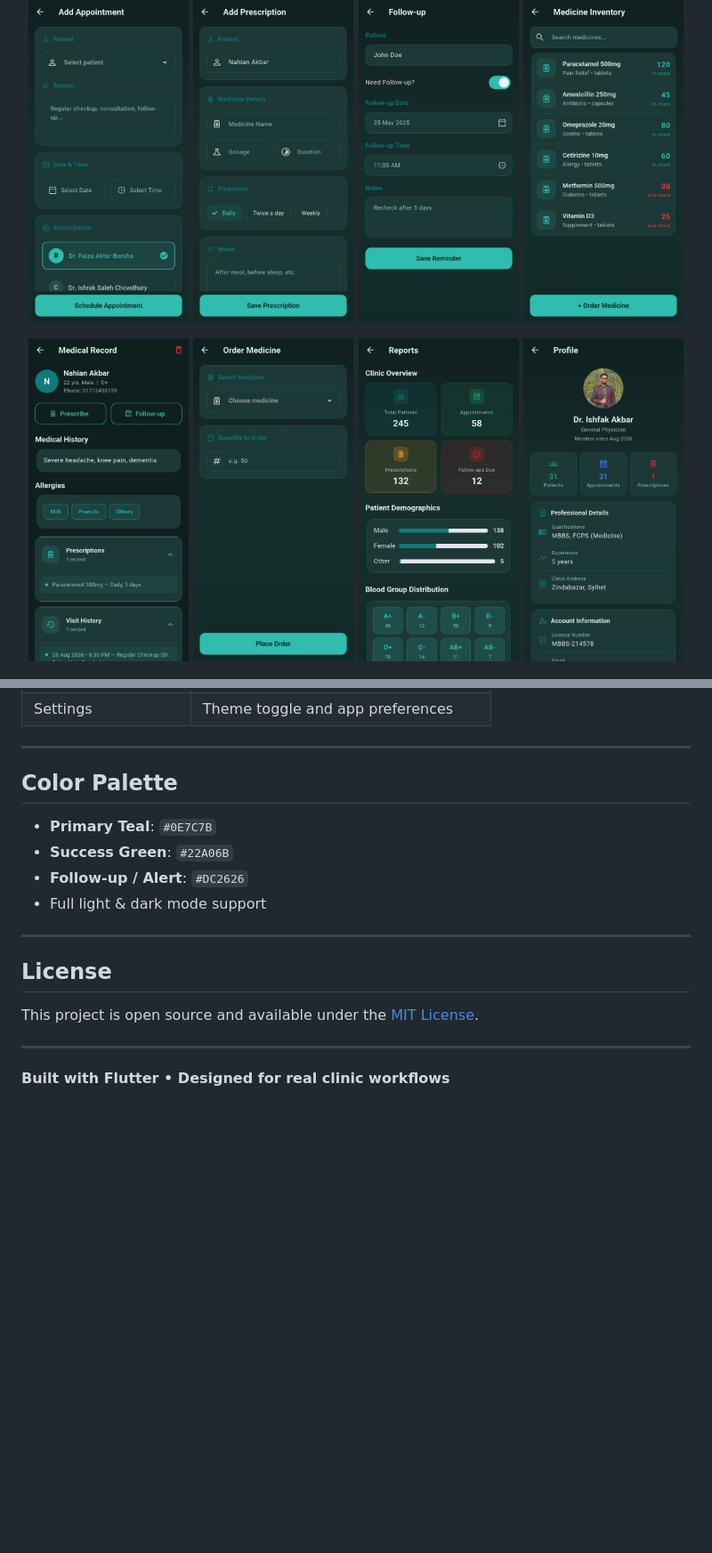
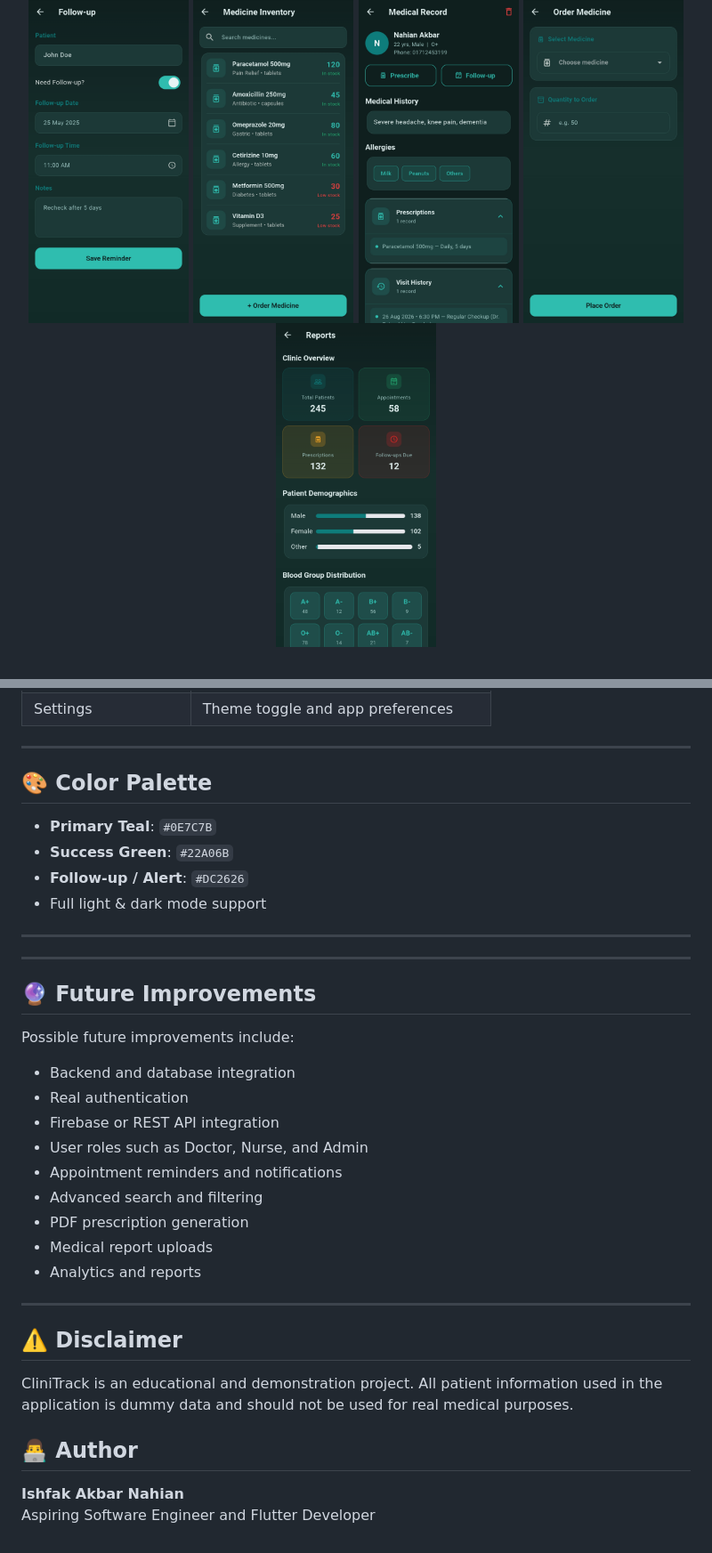
Before and after one commit to ishfak-akbar/clinitrack, a Markdown page: README.md, 2 parts joined by grey strips. Shown at 89% size. Rendered like a GitHub page; blank space fills up the shorter version.

```diff
--- a/README.md
+++ b/README.md
@@ -28,9 +30,9 @@ CliniTrack is a clean, offline-first mobile application designed for physicians
   <img src="screenshots/followUp.jpeg" width="180" alt="Follow-ups"/>
   <img src="screenshots/medicine.jpeg" width="180" alt="Medicine List"/>
+  <img src="screenshots/medRecord.jpeg" width="180" alt="Medical Record"/>
+  <img src="screenshots/ordermeds.jpeg" width="180" alt="Order Medicine"/>
+  <img src="screenshots/reports.jpeg" width="180" alt="Reports"/>
 </p>
 
 <p align="center">
-  <img src="screenshots/medRecord.jpeg" width="180" alt="Medical Record"/>
-  <img src="screenshots/ordermeds.jpeg" width="180" alt="Order Medicine"/>
-  <img src="screenshots/reports.jpeg" width="180" alt="Reports"/>
   <img src="screenshots/profile.jpeg" width="180" alt="Profile"/>
@@ -200,7 +212,7 @@ lib/
 
 ---
 
-## Color Palette
+## 🎨 Color Palette
 
 - **Primary Teal**: `#0E7C7B`
 - **Success Green**: `#22A06B`
@@ -209,10 +221,28 @@ lib/
 
 ---
 
-## License
+---
+## 🔮 Future Improvements
 
-This project is open source and available under the [MIT License](LICENSE).
+Possible future improvements include:
+
+- Backend and database integration
+- Real authentication
+- Firebase or REST API integration
+- User roles such as Doctor, Nurse, and Admin
+- Appointment reminders and notifications
+- Advanced search and filtering
+- PDF prescription generation
+- Medical report uploads
+- Analytics and reports
 
 ---
 
-**Built with Flutter • Designed for real clinic workflows**
+## ⚠️ Disclaimer
+
+CliniTrack is an educational and demonstration project. All patient information used in the application is dummy data and should not be used for real medical purposes.
+
+## 👨‍💻 Author
+
+**Ishfak Akbar Nahian**
+Aspiring Software Engineer and Flutter Developer
```
Also changed, not shown: other parts of README.md (+75 -63 lines).
